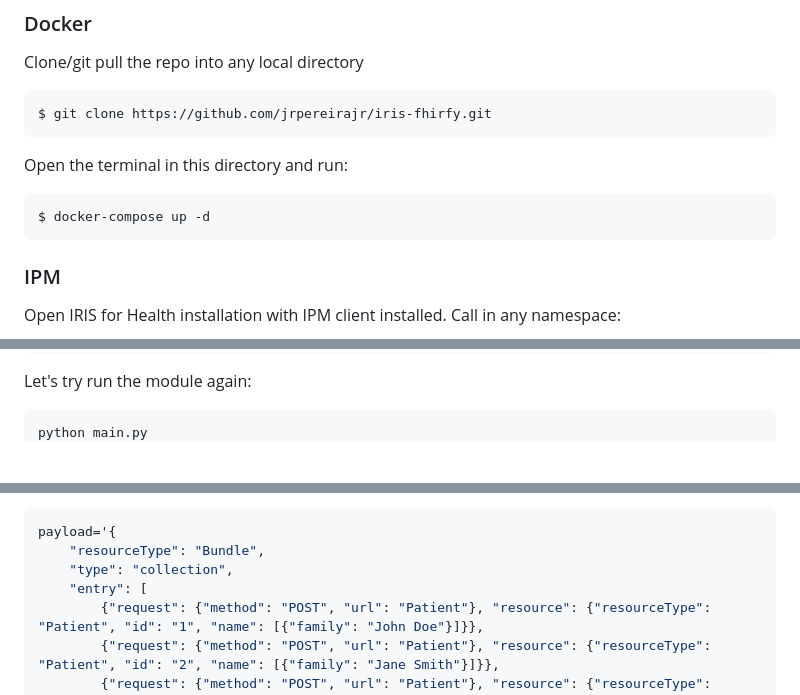
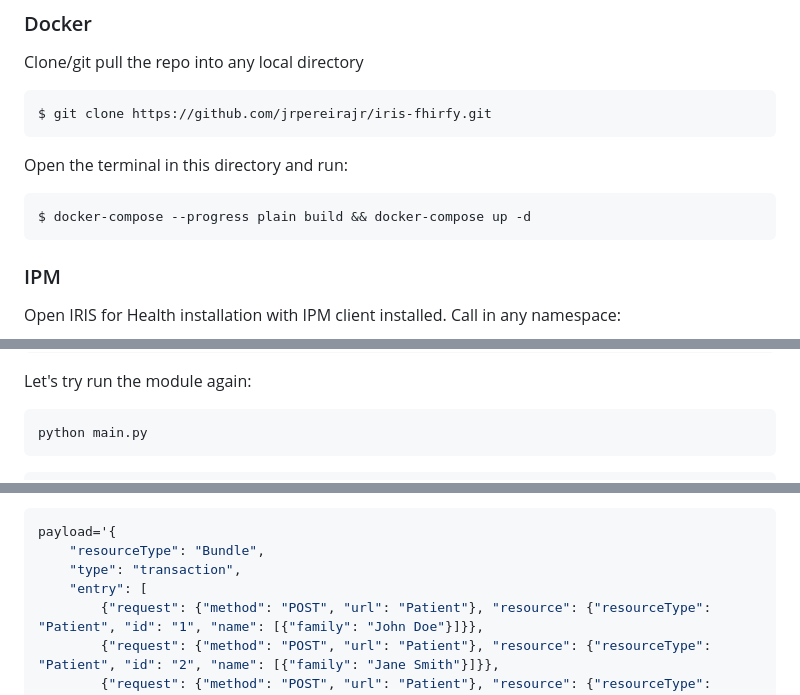
Before and after one commit to jrpereirajr/iris-fhirfy, a Markdown page: README.md, 3 parts joined by grey strips. Drawn GitHub-style; blank space fills up the shorter version.

Commit message:
improve doc

````diff
--- a/README.md
+++ b/README.md
@@ -89,7 +89,7 @@ $ git clone https://github.com/jrpereirajr/iris-fhirfy.git
 Open the terminal in this directory and run:
 
 ```
-$ docker-compose up -d
+$ docker-compose --progress plain build && docker-compose up -d
 ```
 
 ### IPM
@@ -493,6 +493,9 @@ Let's try run the module again:
 
 ```bash
 python main.py
+```
+
+```bash
 Traceback (most recent call last):
   File "/tmp/test1/fhir_bundle_creator/main.py", line 18, in <module>
     main()
@@ -595,7 +598,7 @@ The error was generated because the `Bundle` resource type setup - `collection`,
 ```bash
 payload='{
     "resourceType": "Bundle",
-    "type": "collection",
+    "type": "transaction",
     "entry": [
         {"request": {"method": "POST", "url": "Patient"}, "resource": {"resourceType": "Patient", "id": "1", "name": [{"family": "John Doe"}]}},
         {"request": {"method": "POST", "url": "Patient"}, "resource": {"resourceType": "Patient", "id": "2", "name": [{"family": "Jane Smith"}]}},
````
